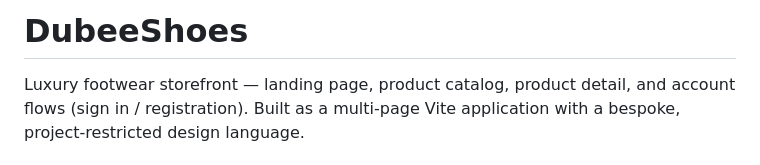
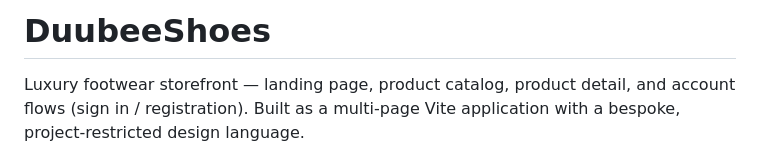
Before and after one commit to syndicat-labs/dubeeshoes, a Markdown page: README.md, the part around the change. Drawn GitHub-style.

Commit message:
Fix typo in project name from 'DubeeShoes' to 'DuubeeShoes'

```diff
--- a/README.md
+++ b/README.md
@@ -1,4 +1,4 @@
-# DubeeShoes
+# DuubeeShoes
 
 Luxury footwear storefront — landing page, product catalog, product detail, and
 account flows (sign in / registration). Built as a multi-page Vite application
```
